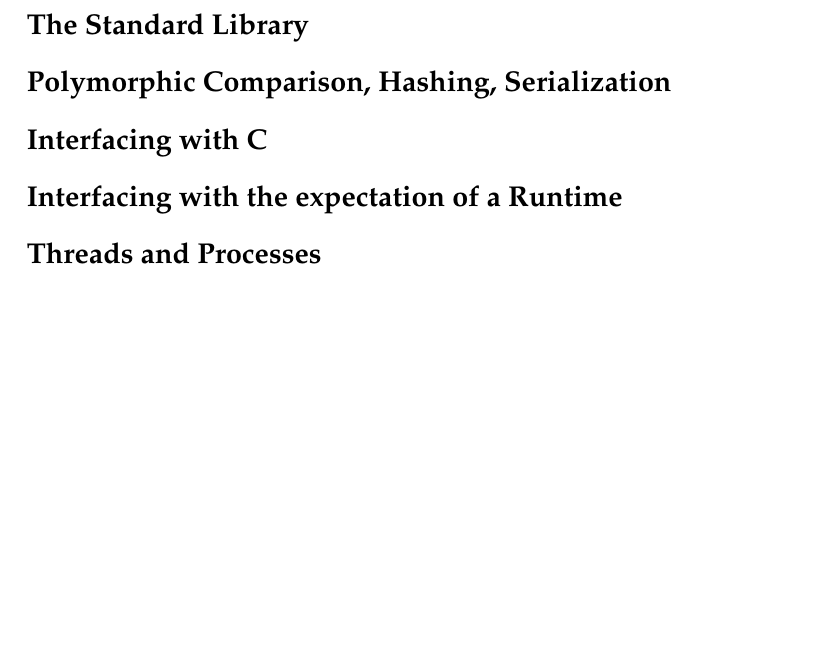
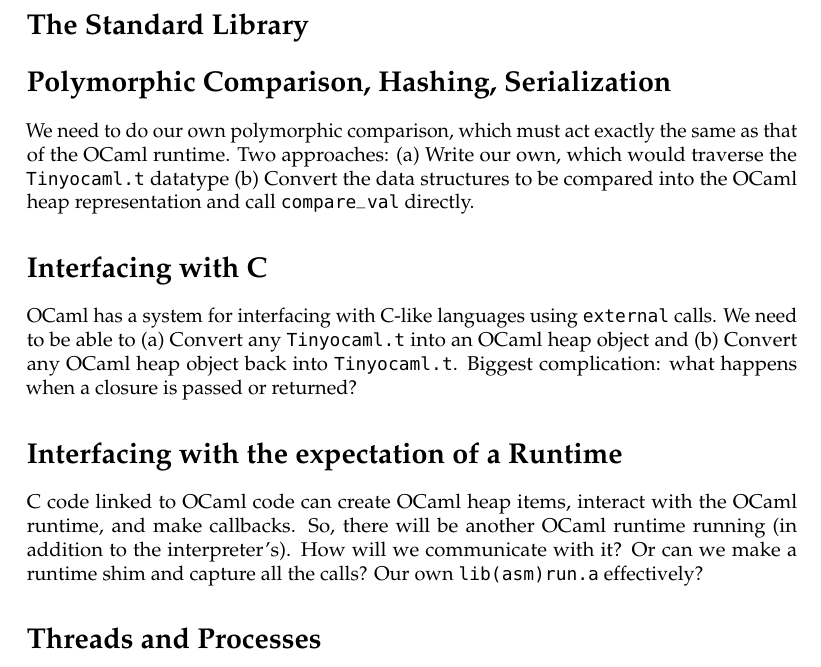
Before and after one commit to johnwhitington/ocamli, a LaTeX document (docs/complications.tex): part of the page, cut so that both start at the same text, the shorter picture padded with empty space. Compiled offline with pdfLaTeX.

```diff
--- a/docs/complications.tex
+++ b/docs/complications.tex
@@ -20,9 +20,15 @@
 
 \section*{Polymorphic Comparison, Hashing, Serialization}
 
+We need to do our own polymorphic comparison, which must act exactly the same as that of the OCaml runtime. Two approaches: (a) Write our own, which would traverse the \texttt{Tinyocaml.t} datatype (b) Convert the data structures to be compared into the OCaml heap representation and call \texttt{compare\_val} directly.
+
 \section*{Interfacing with C}
 
+OCaml has a system for interfacing with C-like languages using \texttt{external} calls. We need to be able to (a) Convert any \texttt{Tinyocaml.t} into an OCaml heap object and (b) Convert any OCaml heap object back into \texttt{Tinyocaml.t}. Biggest complication: what happens when a closure is passed or returned?
+
 \section*{Interfacing with the expectation of a Runtime}
+
+C code linked to OCaml code can create OCaml heap items, interact with the OCaml runtime, and make callbacks. So, there will be another OCaml runtime running (in addition to the interpreter's). How will we communicate with it? Or can we make a runtime shim and capture all the calls? Our own \texttt{lib(asm)run.a} effectively?
 
 \section*{Threads and Processes}
 
```
Also changed, not shown: docs/complications.pdf, 5 other files.
